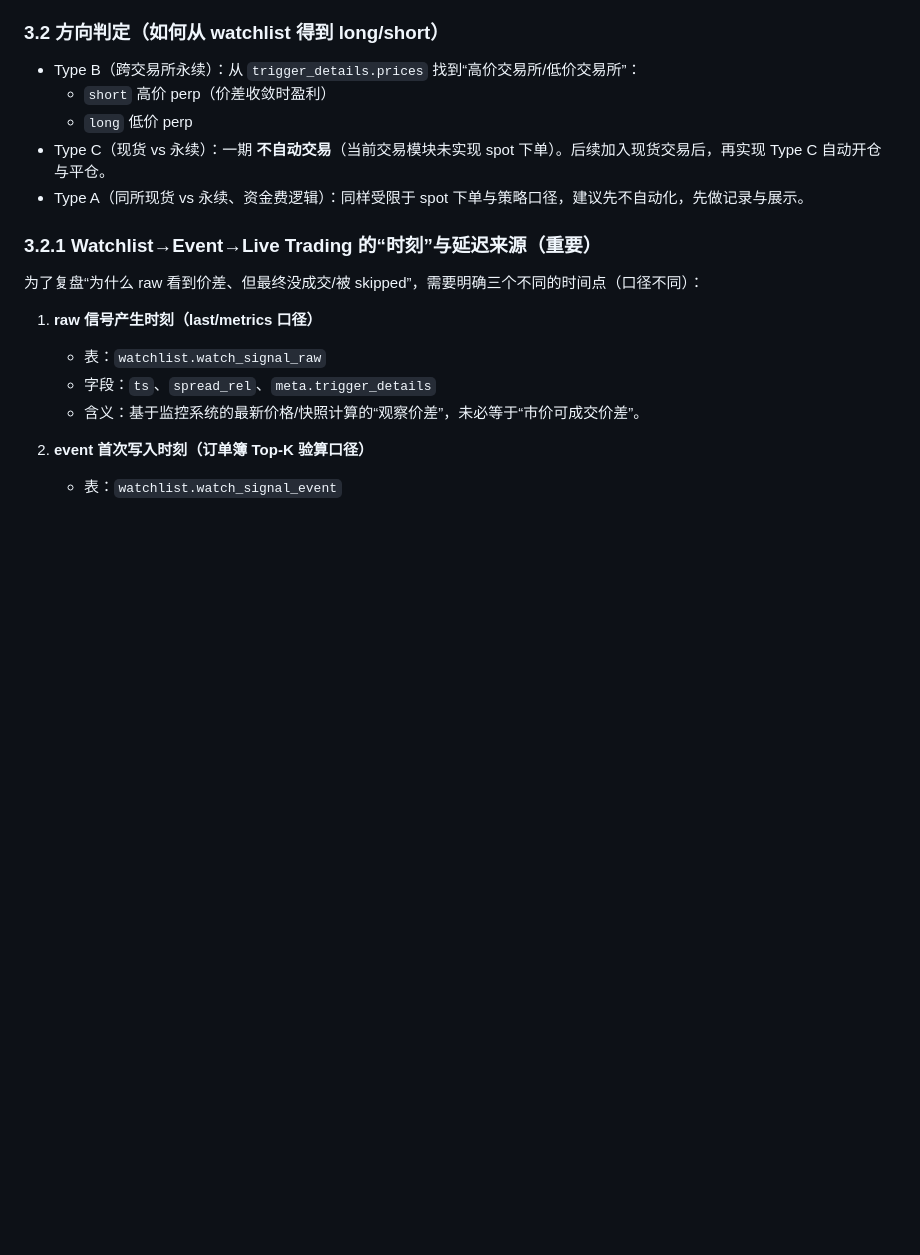
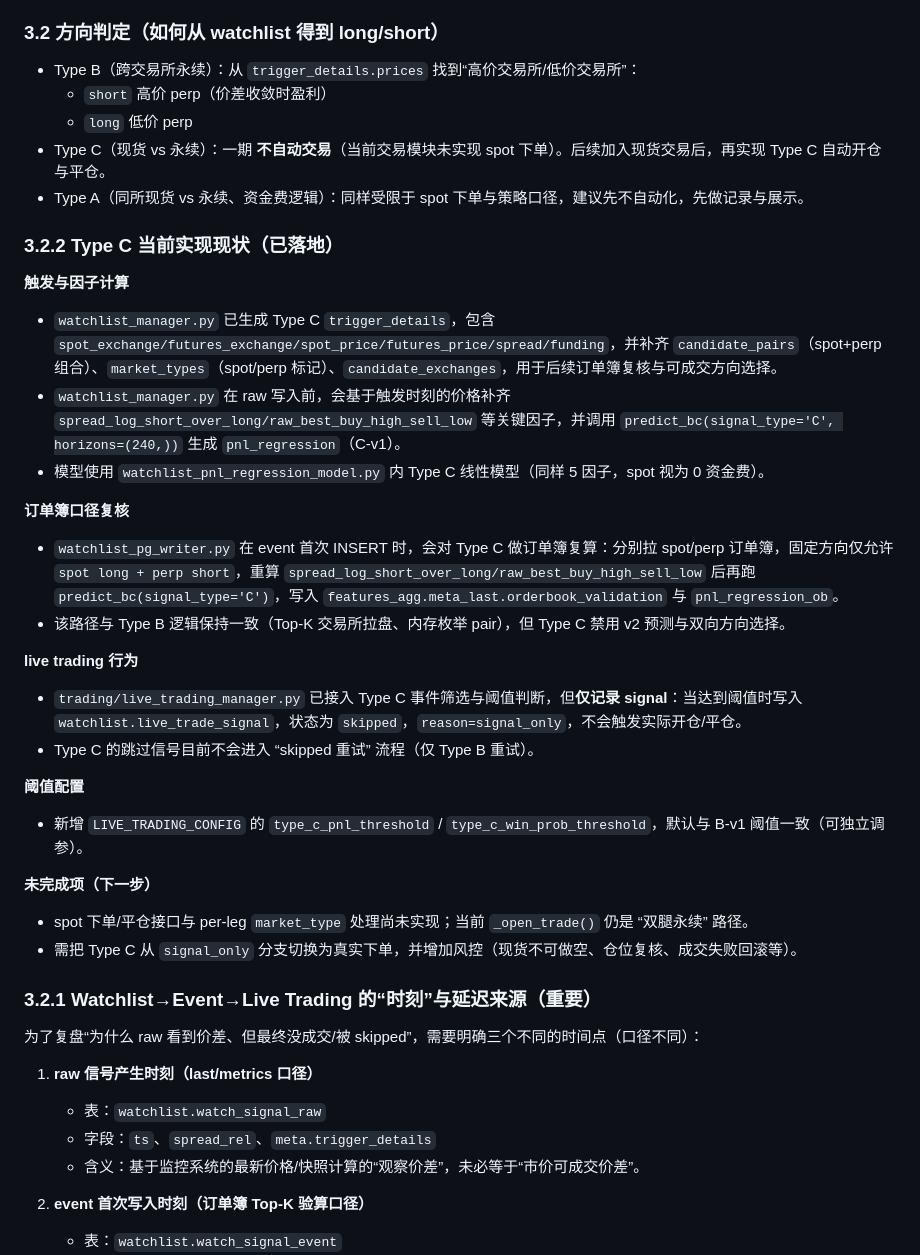
Before and after one commit to QuantumQuantFi/FR_Monitor, a Markdown page: watchlist_postgres_plan.md, the part around the change. GitHub-like rendering; blank space fills up the shorter version.

Commit message:
docs: 更新Type C现状说明
- 记录 Type C 触发、因子计算、订单簿复核与 live trading 现行为\n- 明确 signal_only 现状与待补齐的 spot 下单路径

```diff
--- a/watchlist_postgres_plan.md
+++ b/watchlist_postgres_plan.md
@@ -222,6 +222,27 @@ FR_Monitor 的最小责任应是：
   - `long` 低价 perp
 - Type C（现货 vs 永续）：一期 **不自动交易**（当前交易模块未实现 spot 下单）。后续加入现货交易后，再实现 Type C 自动开仓与平仓。
 - Type A（同所现货 vs 永续、资金费逻辑）：同样受限于 spot 下单与策略口径，建议先不自动化，先做记录与展示。
+
+### 3.2.2 Type C 当前实现现状（已落地）
+**触发与因子计算**
+- `watchlist_manager.py` 已生成 Type C `trigger_details`，包含 `spot_exchange/futures_exchange/spot_price/futures_price/spread/funding`，并补齐 `candidate_pairs`（spot+perp 组合）、`market_types`（spot/perp 标记）、`candidate_exchanges`，用于后续订单簿复核与可成交方向选择。
+- `watchlist_manager.py` 在 raw 写入前，会基于触发时刻的价格补齐 `spread_log_short_over_long/raw_best_buy_high_sell_low` 等关键因子，并调用 `predict_bc(signal_type='C', horizons=(240,))` 生成 `pnl_regression`（C‑v1）。
+- 模型使用 `watchlist_pnl_regression_model.py` 内 Type C 线性模型（同样 5 因子，spot 视为 0 资金费）。
+
+**订单簿口径复核**
+- `watchlist_pg_writer.py` 在 event 首次 INSERT 时，会对 Type C 做订单簿复算：分别拉 spot/perp 订单簿，固定方向仅允许 `spot long + perp short`，重算 `spread_log_short_over_long/raw_best_buy_high_sell_low` 后再跑 `predict_bc(signal_type='C')`，写入 `features_agg.meta_last.orderbook_validation` 与 `pnl_regression_ob`。
+- 该路径与 Type B 逻辑保持一致（Top‑K 交易所拉盘、内存枚举 pair），但 Type C 禁用 v2 预测与双向方向选择。
+
+**live trading 行为**
+- `trading/live_trading_manager.py` 已接入 Type C 事件筛选与阈值判断，但**仅记录 signal**：当达到阈值时写入 `watchlist.live_trade_signal`，状态为 `skipped`，`reason=signal_only`，不会触发实际开仓/平仓。
+- Type C 的跳过信号目前不会进入 “skipped 重试” 流程（仅 Type B 重试）。
+
+**阈值配置**
+- 新增 `LIVE_TRADING_CONFIG` 的 `type_c_pnl_threshold` / `type_c_win_prob_threshold`，默认与 B‑v1 阈值一致（可独立调参）。
+
+**未完成项（下一步）**
+- spot 下单/平仓接口与 per‑leg `market_type` 处理尚未实现；当前 `_open_trade()` 仍是 “双腿永续” 路径。
+- 需把 Type C 从 `signal_only` 分支切换为真实下单，并增加风控（现货不可做空、仓位复核、成交失败回滚等）。
 
 ### 3.2.1 Watchlist→Event→Live Trading 的“时刻”与延迟来源（重要）
 
```
